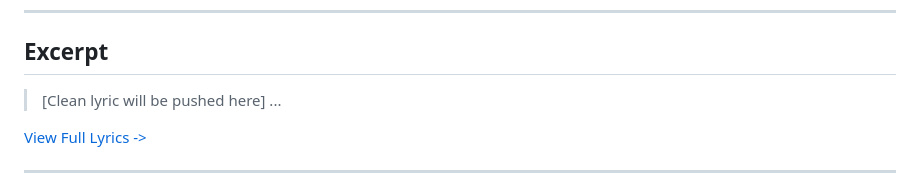
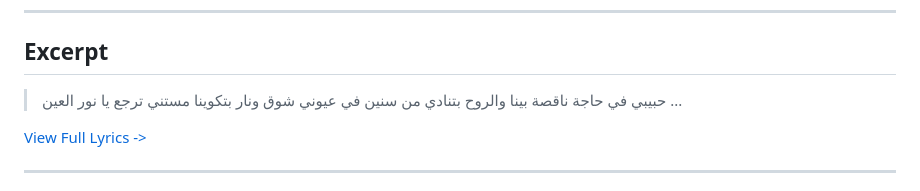
Before and after one commit to ImAbuSayed/haga-na2sa-bena, a Markdown page: README.md, the part around the change. Rendered like a GitHub page.

Commit message:
docs: Update readme excerpt

```diff
--- a/README.md
+++ b/README.md
@@ -19,7 +19,10 @@
 
 ## Excerpt
 
-> [Clean lyric will be pushed here]
+> حبيبي في حاجة ناقصة بينا
+> والروح بتنادي من سنين
+> في عيوني شوق ونار بتكوينا
+> مستني ترجع يا نور العين
 > ...
 
 [View Full Lyrics ->](./lyrics.txt)
```
